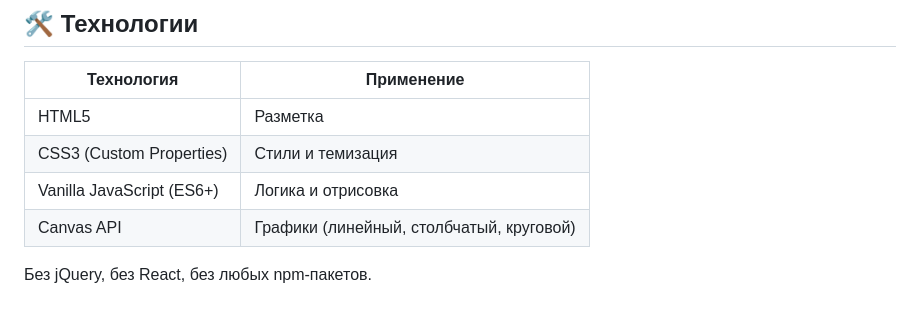
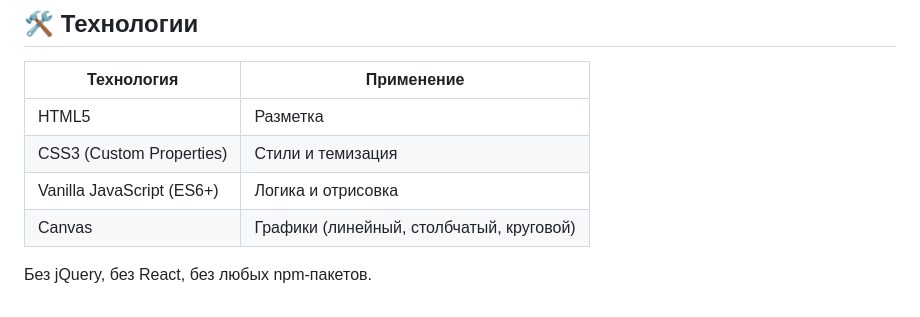
Before and after one commit to isDmitryy/pulse-analytics, a Markdown page: README.md, the part around the change. GitHub-like rendering.

```diff
--- a/README.md
+++ b/README.md
@@ -106,6 +106,6 @@ npx serve .
 | HTML5 | Разметка |
 | CSS3 (Custom Properties) | Стили и темизация |
 | Vanilla JavaScript (ES6+) | Логика и отрисовка |
-| Canvas API | Графики (линейный, столбчатый, круговой) |
+| Canvas | Графики (линейный, столбчатый, круговой) |
 
 Без jQuery, без React, без любых npm-пакетов.
```
